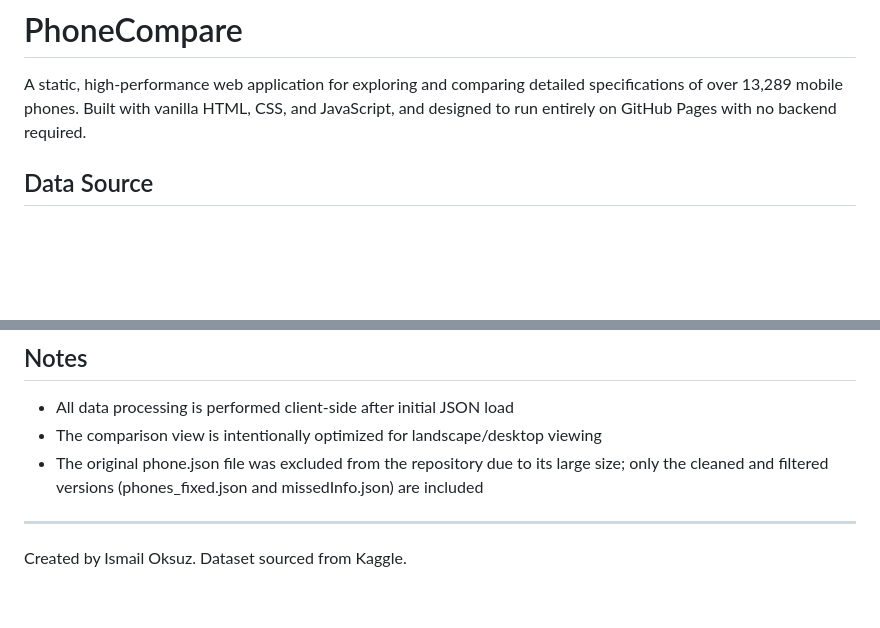
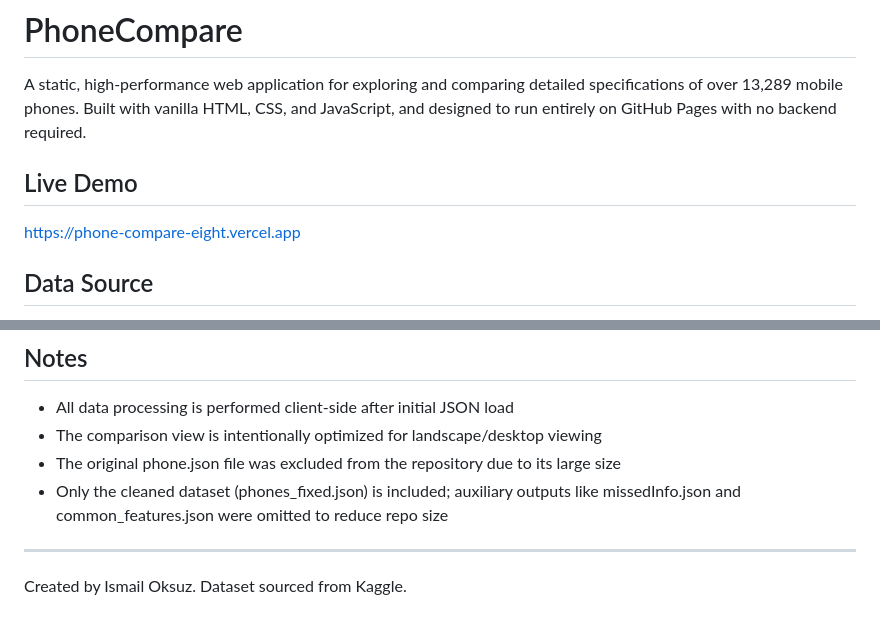
Before and after one commit to ismailoksuz/Phone-Compare, a Markdown page: README.md, 2 parts joined by grey strips. Rendered like a GitHub page; blank space fills up the shorter version.

```diff
--- a/README.md
+++ b/README.md
@@ -1,6 +1,10 @@
 # PhoneCompare
 
 A static, high-performance web application for exploring and comparing detailed specifications of over 13,289 mobile phones. Built with vanilla HTML, CSS, and JavaScript, and designed to run entirely on GitHub Pages with no backend required.
+
+## Live Demo
+
+https://phone-compare-eight.vercel.app
 
 ## Data Source
 
@@ -58,7 +62,8 @@ No build step is required — the site runs entirely from static assets.
 
 - All data processing is performed client-side after initial JSON load
 - The comparison view is intentionally optimized for landscape/desktop viewing
-- The original phone.json file was excluded from the repository due to its large size; only the cleaned and filtered versions (phones_fixed.json and missedInfo.json) are included
+- The original phone.json file was excluded from the repository due to its large size
+- Only the cleaned dataset (phones_fixed.json) is included; auxiliary outputs like missedInfo.json and common_features.json were omitted to reduce repo size
 
 ---
 
```
